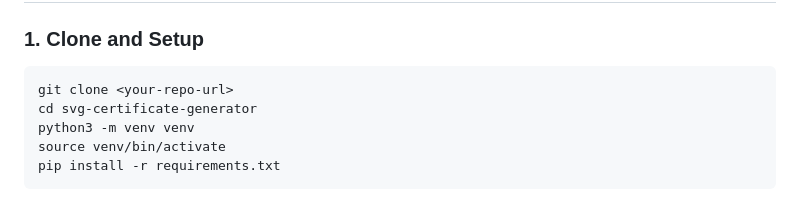
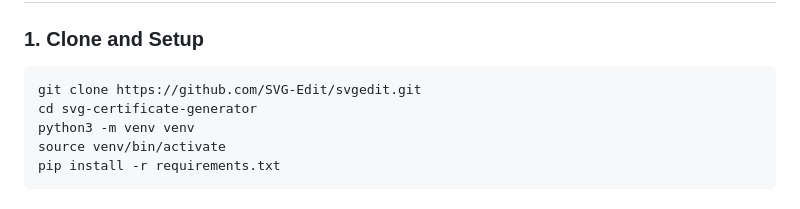
Before and after one commit to WGDT-Incubation/DID-SVG, a Markdown page: README.md, the part around the change. Drawn GitHub-style.

Commit message:
git repo update

````diff
--- a/README.md
+++ b/README.md
@@ -30,7 +30,7 @@ project/
 ### 1. Clone and Setup
 
 ```bash
-git clone <your-repo-url>
+git clone https://github.com/SVG-Edit/svgedit.git
 cd svg-certificate-generator
 python3 -m venv venv
 source venv/bin/activate
````
